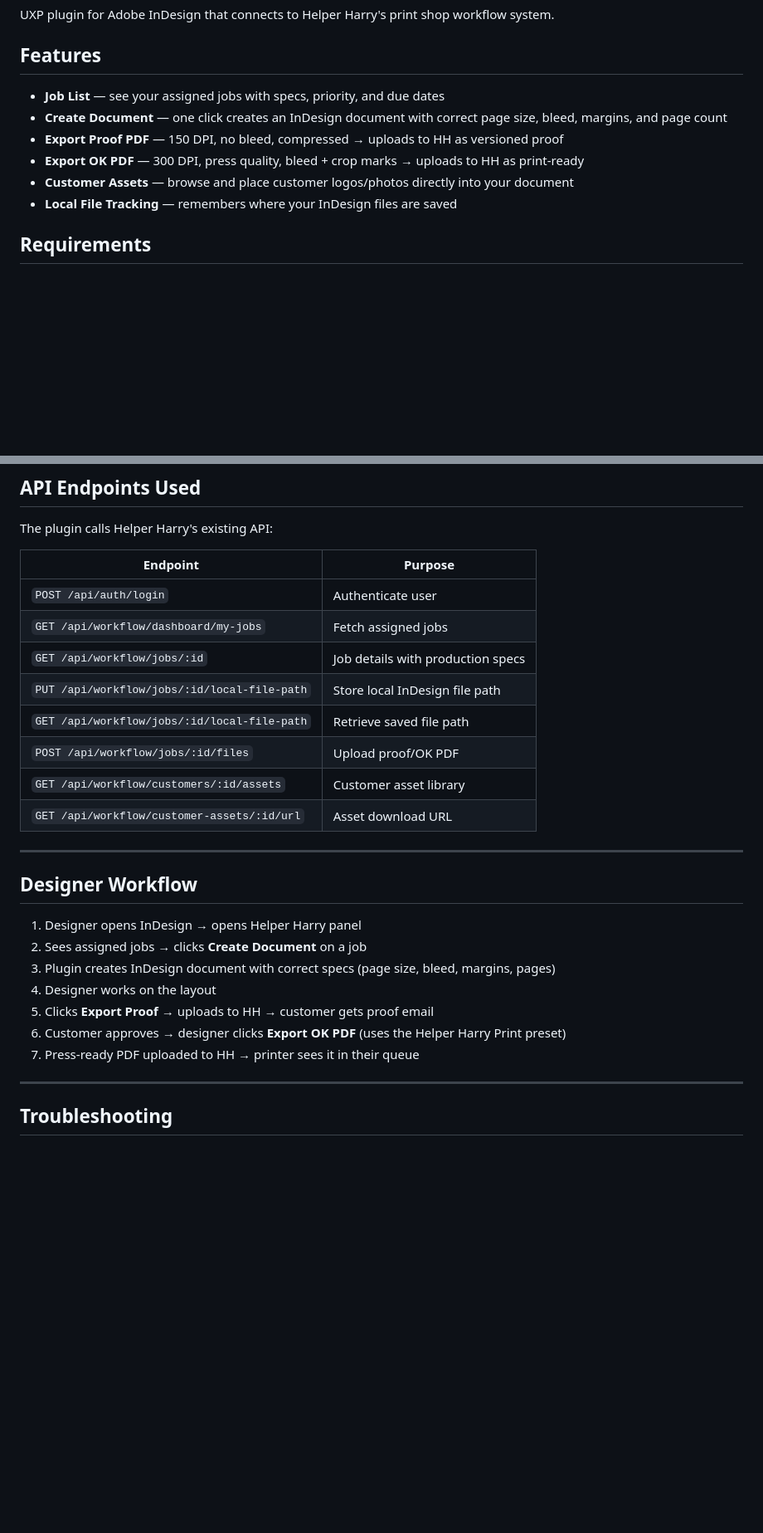
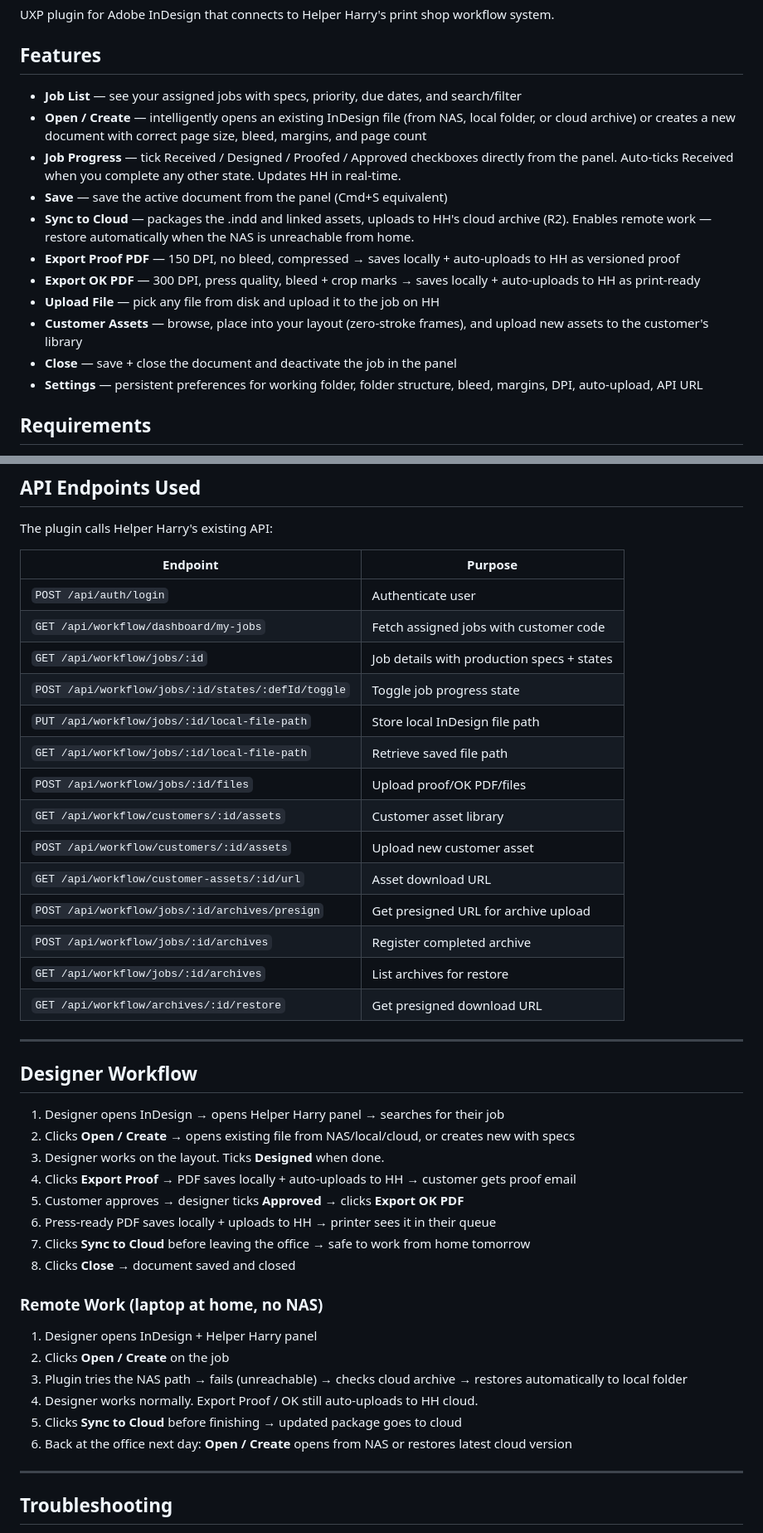
Before and after one commit to BrendanKieran/helper-harry-indesign, a Markdown page: README.md, 2 parts joined by grey strips. Shown at 83% size. Drawn GitHub-style; blank space fills up the shorter version.

Commit message:
docs: comprehensive README — all features, remote workflow, updated API table

```diff
--- a/README.md
+++ b/README.md
@@ -4,12 +4,17 @@ UXP plugin for Adobe InDesign that connects to Helper Harry's print shop workflo
 
 ## Features
 
-- **Job List** — see your assigned jobs with specs, priority, and due dates
-- **Create Document** — one click creates an InDesign document with correct page size, bleed, margins, and page count
-- **Export Proof PDF** — 150 DPI, no bleed, compressed → uploads to HH as versioned proof
-- **Export OK PDF** — 300 DPI, press quality, bleed + crop marks → uploads to HH as print-ready
-- **Customer Assets** — browse and place customer logos/photos directly into your document
-- **Local File Tracking** — remembers where your InDesign files are saved
+- **Job List** — see your assigned jobs with specs, priority, due dates, and search/filter
+- **Open / Create** — intelligently opens an existing InDesign file (from NAS, local folder, or cloud archive) or creates a new document with correct page size, bleed, margins, and page count
+- **Job Progress** — tick Received / Designed / Proofed / Approved checkboxes directly from the panel. Auto-ticks Received when you complete any other state. Updates HH in real-time.
+- **Save** — save the active document from the panel (Cmd+S equivalent)
+- **Sync to Cloud** — packages the .indd and linked assets, uploads to HH's cloud archive (R2). Enables remote work — restore automatically when the NAS is unreachable from home.
+- **Export Proof PDF** — 150 DPI, no bleed, compressed → saves locally + auto-uploads to HH as versioned proof
+- **Export OK PDF** — 300 DPI, press quality, bleed + crop marks → saves locally + auto-uploads to HH as print-ready
+- **Upload File** — pick any file from disk and upload it to the job on HH
+- **Customer Assets** — browse, place into your layout (zero-stroke frames), and upload new assets to the customer's library
+- **Close** — save + close the document and deactivate the job in the panel
+- **Settings** — persistent preferences for working folder, folder structure, bleed, margins, DPI, auto-upload, API URL
 
 ## Requirements
 
@@ -144,25 +149,41 @@ The plugin calls Helper Harry's existing API:
 | Endpoint | Purpose |
 |----------|---------|
 | `POST /api/auth/login` | Authenticate user |
-| `GET /api/workflow/dashboard/my-jobs` | Fetch assigned jobs |
-| `GET /api/workflow/jobs/:id` | Job details with production specs |
+| `GET /api/workflow/dashboard/my-jobs` | Fetch assigned jobs with customer code |
+| `GET /api/workflow/jobs/:id` | Job details with production specs + states |
+| `POST /api/workflow/jobs/:id/states/:defId/toggle` | Toggle job progress state |
 | `PUT /api/workflow/jobs/:id/local-file-path` | Store local InDesign file path |
 | `GET /api/workflow/jobs/:id/local-file-path` | Retrieve saved file path |
-| `POST /api/workflow/jobs/:id/files` | Upload proof/OK PDF |
+| `POST /api/workflow/jobs/:id/files` | Upload proof/OK PDF/files |
 | `GET /api/workflow/customers/:id/assets` | Customer asset library |
+| `POST /api/workflow/customers/:id/assets` | Upload new customer asset |
 | `GET /api/workflow/customer-assets/:id/url` | Asset download URL |
+| `POST /api/workflow/jobs/:id/archives/presign` | Get presigned URL for archive upload |
+| `POST /api/workflow/jobs/:id/archives` | Register completed archive |
+| `GET /api/workflow/jobs/:id/archives` | List archives for restore |
+| `GET /api/workflow/archives/:id/restore` | Get presigned download URL |
 
 ---
 
 ## Designer Workflow
 
-1. Designer opens InDesign → opens Helper Harry panel
-2. Sees assigned jobs → clicks **Create Document** on a job
-3. Plugin creates InDesign document with correct specs (page size, bleed, margins, pages)
-4. Designer works on the layout
-5. Clicks **Export Proof** → uploads to HH → customer gets proof email
-6. Customer approves → designer clicks **Export OK PDF** (uses the Helper Harry Print preset)
-7. Press-ready PDF uploaded to HH → printer sees it in their queue
+1. Designer opens InDesign → opens Helper Harry panel → searches for their job
+2. Clicks **Open / Create** → opens existing file from NAS/local/cloud, or creates new with specs
+3. Designer works on the layout. Ticks **Designed** when done.
+4. Clicks **Export Proof** → PDF saves locally + auto-uploads to HH → customer gets proof email
+5. Customer approves → designer ticks **Approved** → clicks **Export OK PDF**
+6. Press-ready PDF saves locally + uploads to HH → printer sees it in their queue
+7. Clicks **Sync to Cloud** before leaving the office → safe to work from home tomorrow
+8. Clicks **Close** → document saved and closed
+
+### Remote Work (laptop at home, no NAS)
+
+1. Designer opens InDesign + Helper Harry panel
+2. Clicks **Open / Create** on the job
+3. Plugin tries the NAS path → fails (unreachable) → checks cloud archive → restores automatically to local folder
+4. Designer works normally. Export Proof / OK still auto-uploads to HH cloud.
+5. Clicks **Sync to Cloud** before finishing → updated package goes to cloud
+6. Back at the office next day: **Open / Create** opens from NAS or restores latest cloud version
 
 ---
 
```
